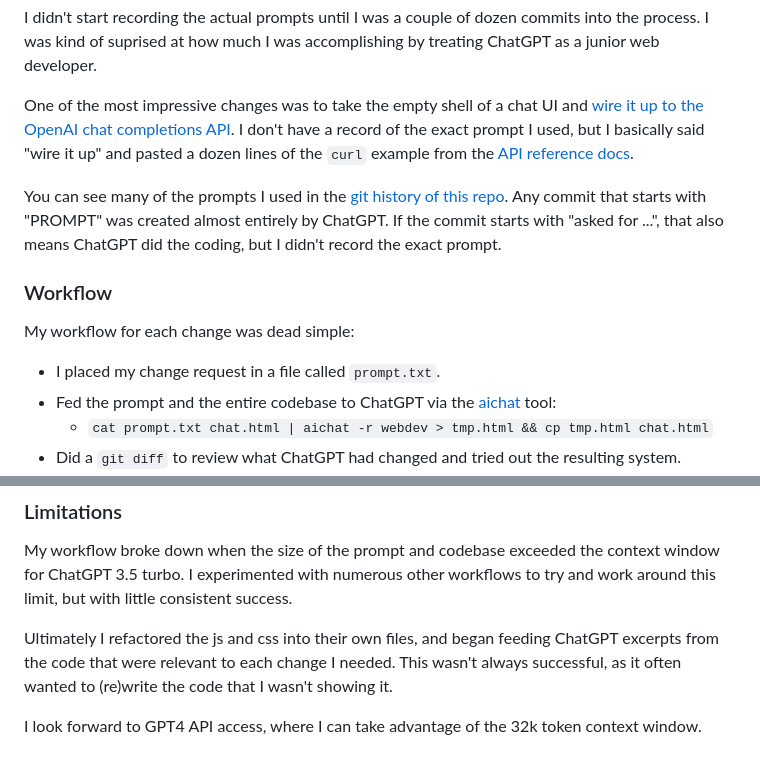
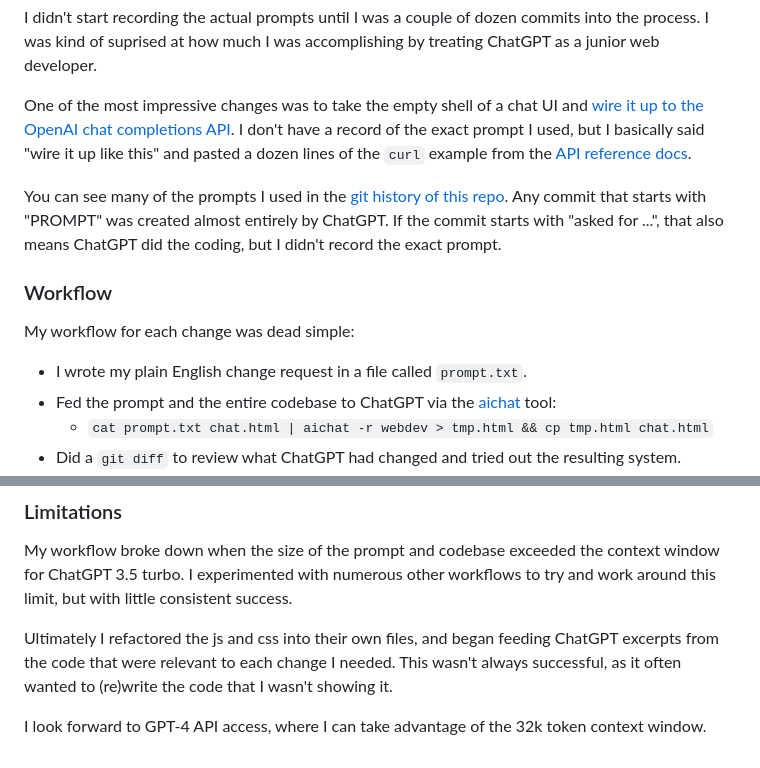
Before and after one commit to paul-gauthier/easy-chat, a Markdown page: README.md, 2 parts joined by grey strips. Drawn GitHub-style.

```diff
--- a/README.md
+++ b/README.md
@@ -62,7 +62,7 @@ I was kind of suprised at how much I was accomplishing by treating ChatGPT as a
 
 One of the most impressive changes was to take the empty shell of a chat UI and
 [wire it up to the OpenAI chat completions API](https://github.com/paul-gauthier/easy-chat/commit/61326c036fa7888e58231f4bcb4f13d0f889ea0c).
-I don't have a record of the exact prompt I used, but I basically said "wire it up" and pasted
+I don't have a record of the exact prompt I used, but I basically said "wire it up like this" and pasted
 a dozen lines of the `curl` example from the [API reference docs](https://platform.openai.com/docs/api-reference/chat).
 
 You can see many of the prompts I used in the
@@ -74,7 +74,7 @@ If the commit starts with "asked for ...", that also means ChatGPT did the codin
 
 My workflow for each change was dead simple:
 
-  - I placed my change request in a file called `prompt.txt`.
+  - I wrote my plain English change request in a file called `prompt.txt`.
   - Fed the prompt and the entire codebase to ChatGPT via the [aichat](https://github.com/sigoden/aichat) tool:
     - `cat prompt.txt chat.html | aichat -r webdev > tmp.html && cp tmp.html chat.html`
   - Did a `git diff` to review what ChatGPT had changed and tried out the resulting system.
@@ -99,4 +99,4 @@ I experimented with numerous other workflows to try and work around this limit,
 Ultimately I refactored the js and css into their own files, and began feeding ChatGPT excerpts from the code that were relevant to each change I needed.
 This wasn't always successful, as it often wanted to (re)write the code that I wasn't showing it.
 
-I look forward to GPT4 API access, where I can take advantage of the 32k token context window.
+I look forward to GPT-4 API access, where I can take advantage of the 32k token context window.
```
